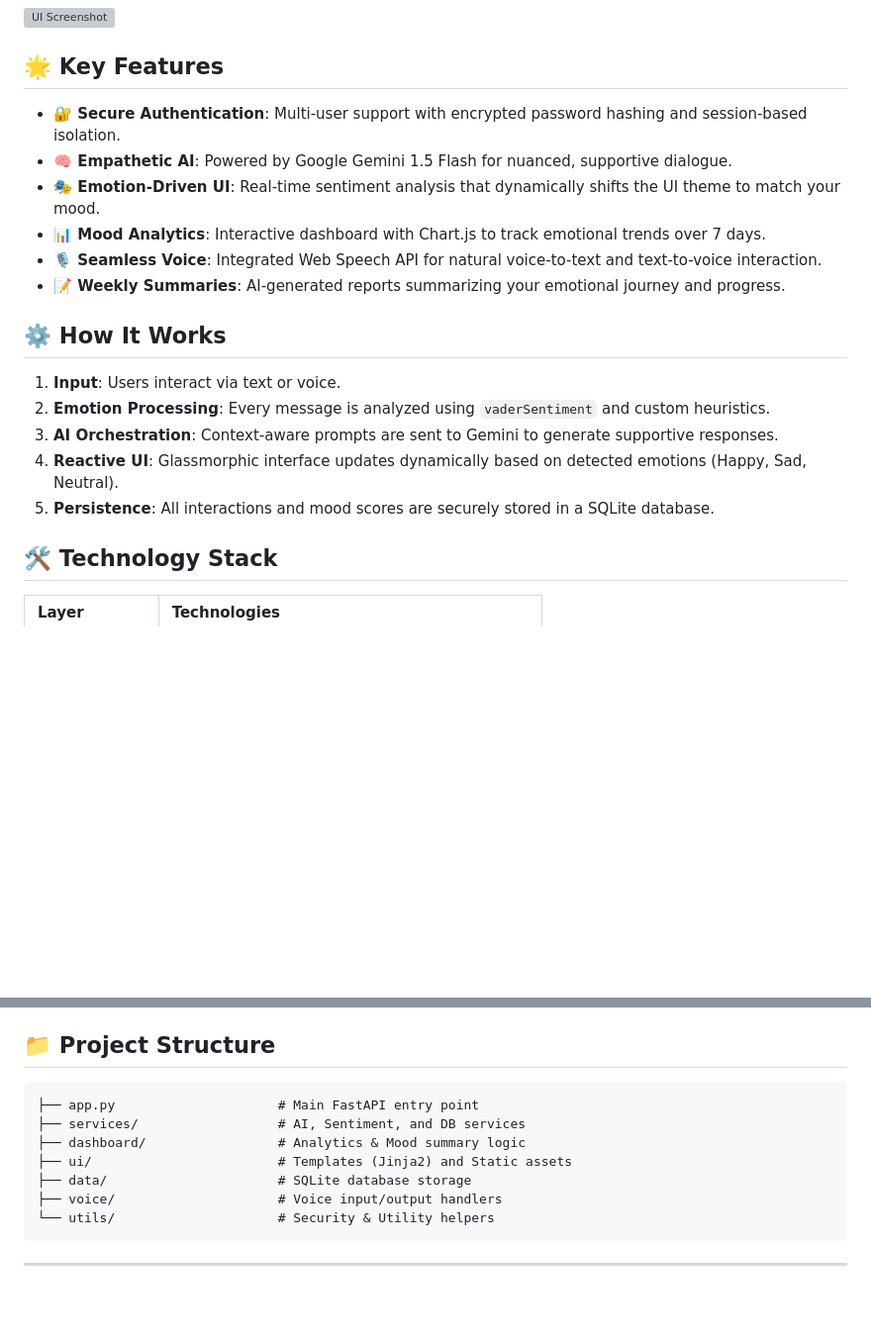
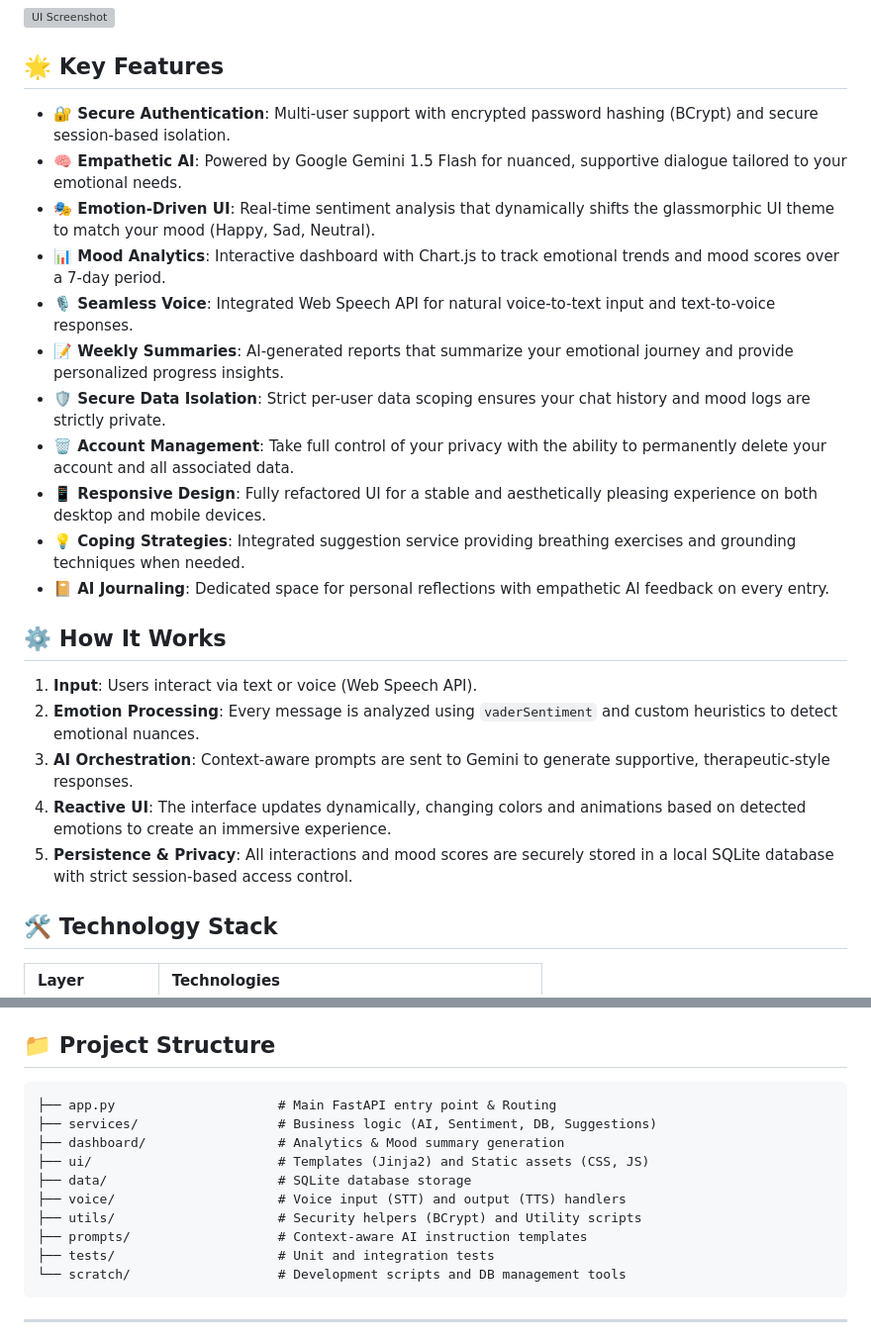
Before and after one commit to AmitKumarMaurya92/Mental-health-chatbot, a Markdown page: README.md, 2 parts joined by grey strips. Shown at 99% size. Rendered like a GitHub page; blank space fills up the shorter version; grey boxes are pictures that could not be loaded.

Commit message:
docs: update README with expanded feature descriptions and project architecture details

````diff
--- a/README.md
+++ b/README.md
@@ -6,20 +6,25 @@ An empathetic, AI-powered mental health companion built with **Python**, **FastA
 
 ## 🌟 Key Features
 
-- **🔐 Secure Authentication**: Multi-user support with encrypted password hashing and session-based isolation.
-- **🧠 Empathetic AI**: Powered by Google Gemini 1.5 Flash for nuanced, supportive dialogue.
-- **🎭 Emotion-Driven UI**: Real-time sentiment analysis that dynamically shifts the UI theme to match your mood.
-- **📊 Mood Analytics**: Interactive dashboard with Chart.js to track emotional trends over 7 days.
-- **🎙️ Seamless Voice**: Integrated Web Speech API for natural voice-to-text and text-to-voice interaction.
-- **📝 Weekly Summaries**: AI-generated reports summarizing your emotional journey and progress.
+- **🔐 Secure Authentication**: Multi-user support with encrypted password hashing (BCrypt) and secure session-based isolation.
+- **🧠 Empathetic AI**: Powered by Google Gemini 1.5 Flash for nuanced, supportive dialogue tailored to your emotional needs.
+- **🎭 Emotion-Driven UI**: Real-time sentiment analysis that dynamically shifts the glassmorphic UI theme to match your mood (Happy, Sad, Neutral).
+- **📊 Mood Analytics**: Interactive dashboard with Chart.js to track emotional trends and mood scores over a 7-day period.
+- **🎙️ Seamless Voice**: Integrated Web Speech API for natural voice-to-text input and text-to-voice responses.
+- **📝 Weekly Summaries**: AI-generated reports that summarize your emotional journey and provide personalized progress insights.
+- **🛡️ Secure Data Isolation**: Strict per-user data scoping ensures your chat history and mood logs are strictly private.
+- **🗑️ Account Management**: Take full control of your privacy with the ability to permanently delete your account and all associated data.
+- **📱 Responsive Design**: Fully refactored UI for a stable and aesthetically pleasing experience on both desktop and mobile devices.
+- **💡 Coping Strategies**: Integrated suggestion service providing breathing exercises and grounding techniques when needed.
+- **📔 AI Journaling**: Dedicated space for personal reflections with empathetic AI feedback on every entry.
 
 ## ⚙️ How It Works
 
-1.  **Input**: Users interact via text or voice.
-2.  **Emotion Processing**: Every message is analyzed using `vaderSentiment` and custom heuristics.
-3.  **AI Orchestration**: Context-aware prompts are sent to Gemini to generate supportive responses.
-4.  **Reactive UI**: Glassmorphic interface updates dynamically based on detected emotions (Happy, Sad, Neutral).
-5.  **Persistence**: All interactions and mood scores are securely stored in a SQLite database.
+1.  **Input**: Users interact via text or voice (Web Speech API).
+2.  **Emotion Processing**: Every message is analyzed using `vaderSentiment` and custom heuristics to detect emotional nuances.
+3.  **AI Orchestration**: Context-aware prompts are sent to Gemini to generate supportive, therapeutic-style responses.
+4.  **Reactive UI**: The interface updates dynamically, changing colors and animations based on detected emotions to create an immersive experience.
+5.  **Persistence & Privacy**: All interactions and mood scores are securely stored in a local SQLite database with strict session-based access control.
 
 ## 🛠️ Technology Stack
 
@@ -69,13 +74,16 @@ This app is optimized for deployment on [Render](https://render.com).
 
 ## 📁 Project Structure
 ```text
-├── app.py                     # Main FastAPI entry point
-├── services/                  # AI, Sentiment, and DB services
-├── dashboard/                 # Analytics & Mood summary logic
-├── ui/                        # Templates (Jinja2) and Static assets
+├── app.py                     # Main FastAPI entry point & Routing
+├── services/                  # Business logic (AI, Sentiment, DB, Suggestions)
+├── dashboard/                 # Analytics & Mood summary generation
+├── ui/                        # Templates (Jinja2) and Static assets (CSS, JS)
 ├── data/                      # SQLite database storage
-├── voice/                     # Voice input/output handlers
-└── utils/                     # Security & Utility helpers
+├── voice/                     # Voice input (STT) and output (TTS) handlers
+├── utils/                     # Security helpers (BCrypt) and Utility scripts
+├── prompts/                   # Context-aware AI instruction templates
+├── tests/                     # Unit and integration tests
+└── scratch/                   # Development scripts and DB management tools
 ```
 
 ---
````
